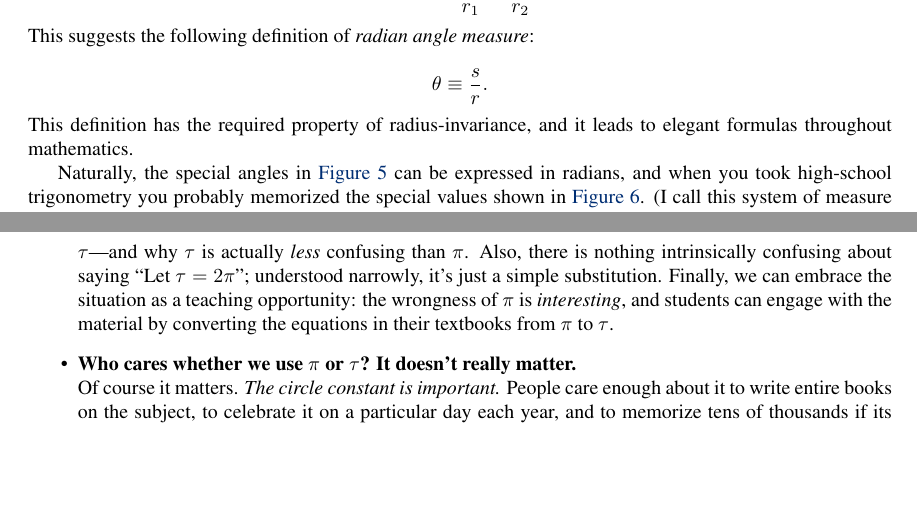
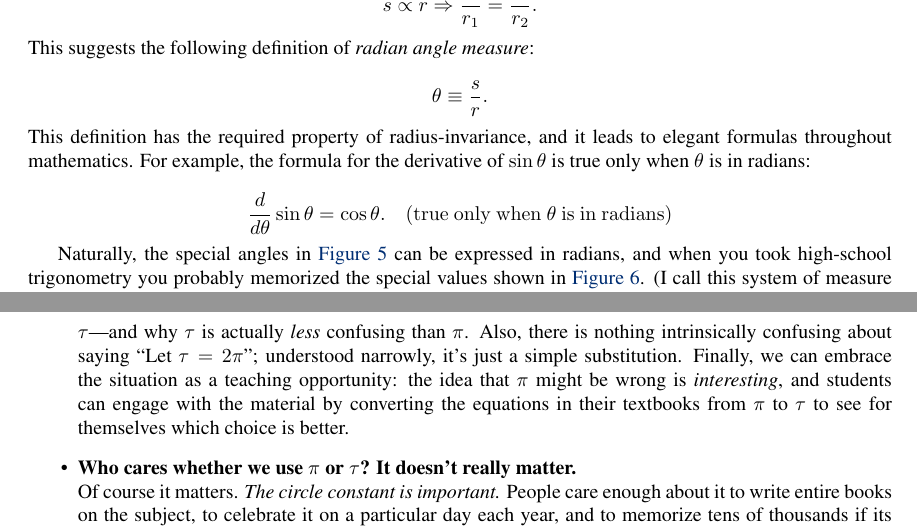
Before and after one commit to skiasaurus/tau_manifesto, a LaTeX document (tau-manifesto.tex): two parts of pages 4 and 20 of 22, joined at a grey line, cut at the place of the change, the shorter picture padded with empty space. Compiled offline with pdfLaTeX.

Commit message:
pi learning

```diff
--- a/tau-manifesto.tex
+++ b/tau-manifesto.tex
@@ -126,13 +126,11 @@ s\propto r \Rightarrow \frac{s_1}{r_1} = \frac{s_2}{r_2}.
 This suggests the following definition of \emph{radian angle measure}:
 
 \[ \theta \equiv \frac{s}{r}. \]
-This definition has the required property of radius-invariance, and it leads to elegant formulas throughout mathematics.
+This definition has the required property of radius-invariance, and it leads to elegant formulas throughout mathematics. For example, the formula for the derivative of $\sin\theta$ is true only when $\theta$ is in radians:
 
-% For example, the formula for the derivative of $\sin\theta$ is true only when $\theta$ is in radians:
-%
-% \[
-%   \frac{d}{d\theta}\sin\theta = \cos\theta. \mathrm{\ \ \ \ (true\ only\ when\ } \theta\mathrm{\ is\ in\ radians)}
-% \]
+\[
+  \frac{d}{d\theta}\sin\theta = \cos\theta. \mathrm{\ \ \ \ (true\ only\ when\ } \theta\mathrm{\ is\ in\ radians)}
+\]
 
 Naturally, the special angles in \hyperref[fig:degree_angles]{Figure~}\ref{fig:degree_angles} can be expressed in radians, and when you took high-school trigonometry you probably memorized the special values shown in \hyperref[fig:pi_angles]{Figure~}\ref{fig:pi_angles}. (I call this system of measure $\pi$-radians to emphasize that they are written in terms of $\pi$.)
 
@@ -406,7 +404,7 @@ Over the years, I have heard many arguments against the wrongness of $\pi$ and a
 
 % (Of course, once you realize the absurdity of $\pi$, such conversions should only be necessary for historical purposes---if there were not already a separate symbol for $\tau$/2, it seems unlikely that anyone would see fit to introduce one.)
 
-  \item \textbf{Won't using $\tau$ confuse people, especially students?} \\  If you are smart enough to understand radian angle measure, you are smart enough to understand $\tau$---and  why $\tau$ is actually \emph{less} confusing than $\pi$. Also, there is nothing intrinsically confusing about saying ``Let $\tau = 2\pi$''; understood narrowly, it's just a simple substitution. Finally, we can embrace the situation as a teaching opportunity: the wrongness of $\pi$ is \emph{interesting}, and students can engage with the material by converting the equations in their textbooks from $\pi$ to $\tau$. % They will discover in the process that even great mathematicians are sometimes wrong.
+  \item \textbf{Won't using $\tau$ confuse people, especially students?} \\  If you are smart enough to understand radian angle measure, you are smart enough to understand $\tau$---and  why $\tau$ is actually \emph{less} confusing than $\pi$. Also, there is nothing intrinsically confusing about saying ``Let $\tau = 2\pi$''; understood narrowly, it's just a simple substitution. Finally, we can embrace the situation as a teaching opportunity: the idea that $\pi$ might be wrong is \emph{interesting}, and students can engage with the material by converting the equations in their textbooks from $\pi$ to $\tau$ to see for themselves which choice is better. % They will discover in the process that even great mathematicians are sometimes wrong.
 
   \item \textbf{Who cares whether we use $\pi$ or $\tau$? It doesn't really matter.} \\ Of course it matters. \emph{The circle constant is important.} People care enough about it to write entire books on the subject, to celebrate it on a particular day each year, and to memorize tens of thousands if its digits. I care enough to write a whole manifesto, and you care enough to read it. It's precisely because it matters that it's hard to admit that the present convention is wrong. (I mean, how do you break it to \href{http://en.wikipedia.org/wiki/Lu_Chao}{Lu Chao}, the current world-record holder, that he just recited 67,891 digits of one half of the true circle constant?)\footnote{On the other hand, this could be an opportunity: the field for $\tau$ recitation records is wide open.} Since the circle constant is important, it's important to get it right, and we have seen in this manifesto that the right number is $\tau$. Although $\pi$ is of great \emph{historical} importance, the \emph{mathematical} significance of $\pi$ is that it is one-half $\tau$.
 
```
Also changed, not shown: 1 other file.
